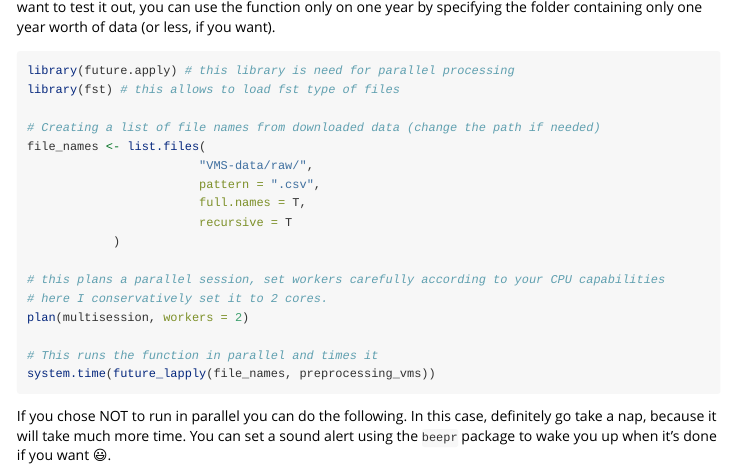
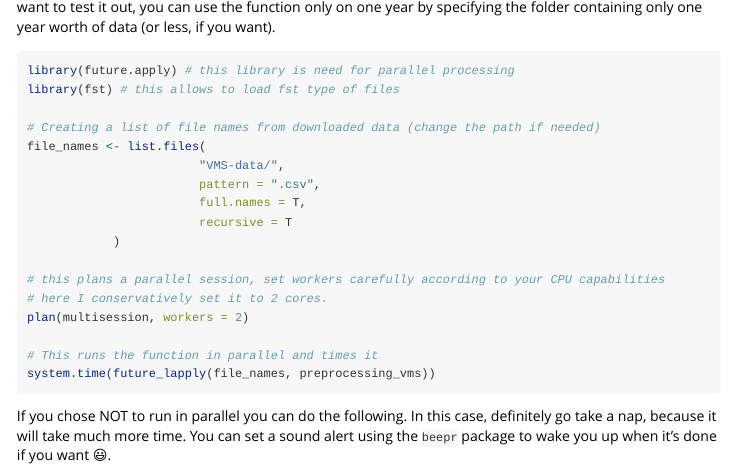
Before and after one commit to CBMC-GCMP/dafishr, an R Markdown document (vignettes/Supplementary.Rmd): the page in a window 1100 px wide, from 1780 px down. Rendered offline with R 4.5, knitr and Pandoc, with nearby package versions.

Commit message:
changed typo and example

```diff
--- a/vignettes/Supplementary.Rmd
+++ b/vignettes/Supplementary.Rmd
@@ -83,7 +83,7 @@ library(fst) # this allows to load fst type of files
 
 # Creating a list of file names from downloaded data (change the path if needed)
 file_names <- list.files(
-                        "VMS-data/raw/",
+                        "VMS-data/",
                         pattern = ".csv",
                         full.names = T,
                         recursive = T
```
Also changed, not shown: docs/pkgdown.yml, docs/search.json, 27 other files.
